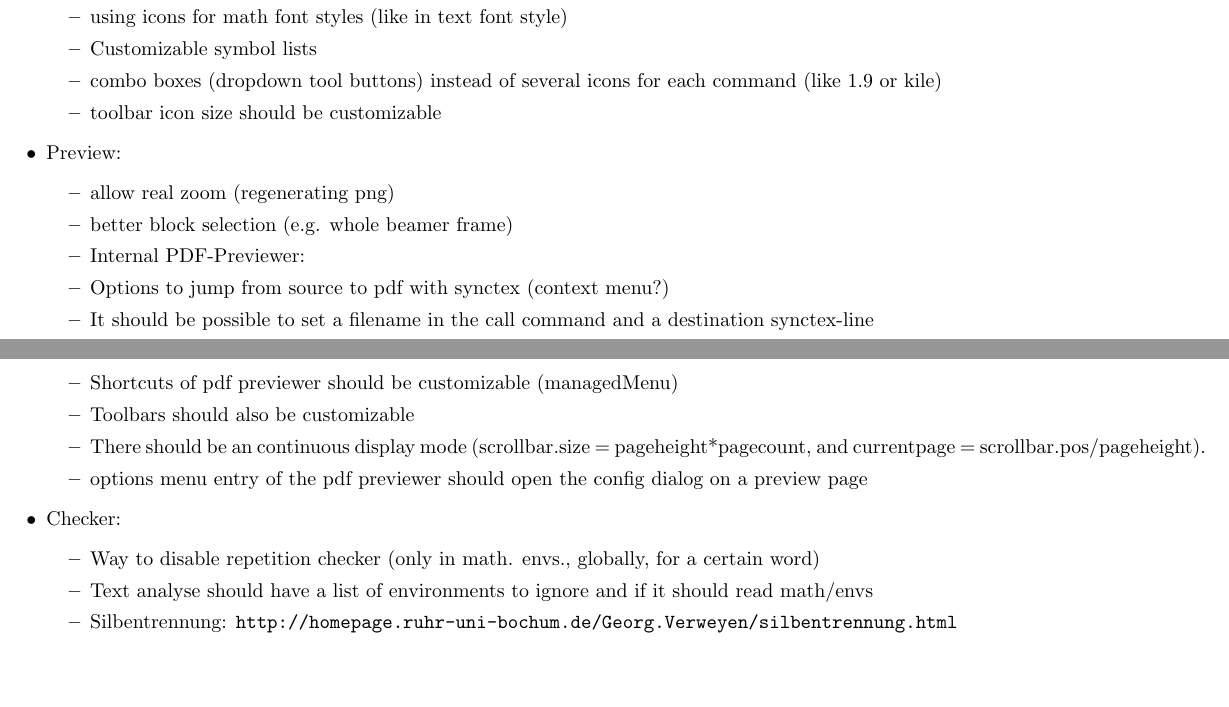
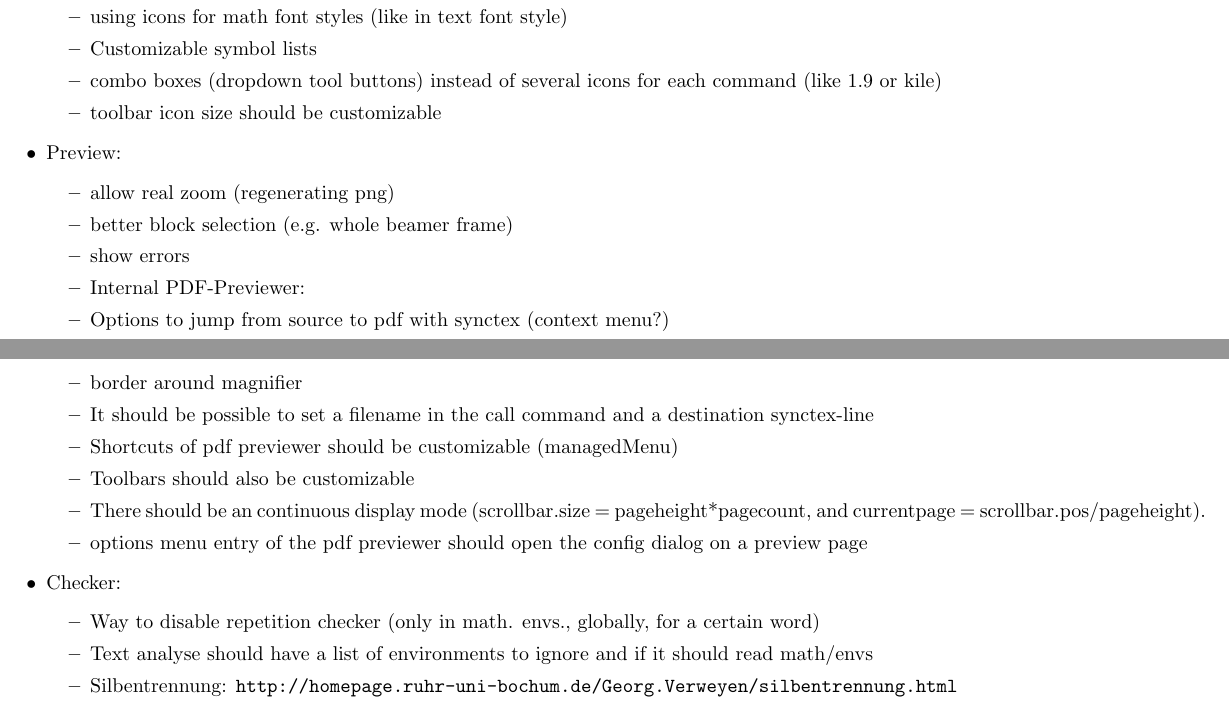
Before and after one commit to texstudio-org/texstudio-meta, a LaTeX thesis (development.tex): two parts of pages 7 and 8 of 9, joined at a grey line, cut so that both start at the same text, the shorter picture padded with empty space. Compiled offline with pdfLaTeX.

```diff
--- a/development.tex
+++ b/development.tex
@@ -180,9 +180,11 @@
 	\item Preview: \begin{itemize}
 		\item allow real zoom (regenerating png)
 		\item better block selection (e.g. whole beamer frame)
+		\item show errors
 
 	\item Internal PDF-Previewer:
 	\item Options to jump from source to pdf with synctex (context menu?)
+	\item border around magnifier
 	\item It should be possible to set a filename in the call command and a destination synctex-line
 	\item Shortcuts of pdf previewer should be customizable (managedMenu)
 	\item Toolbars should also be customizable
```
